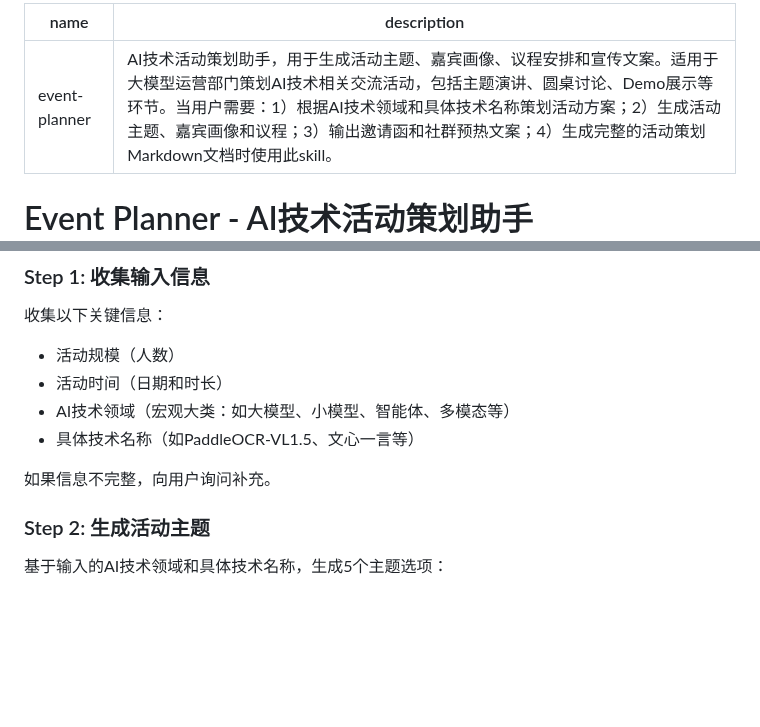
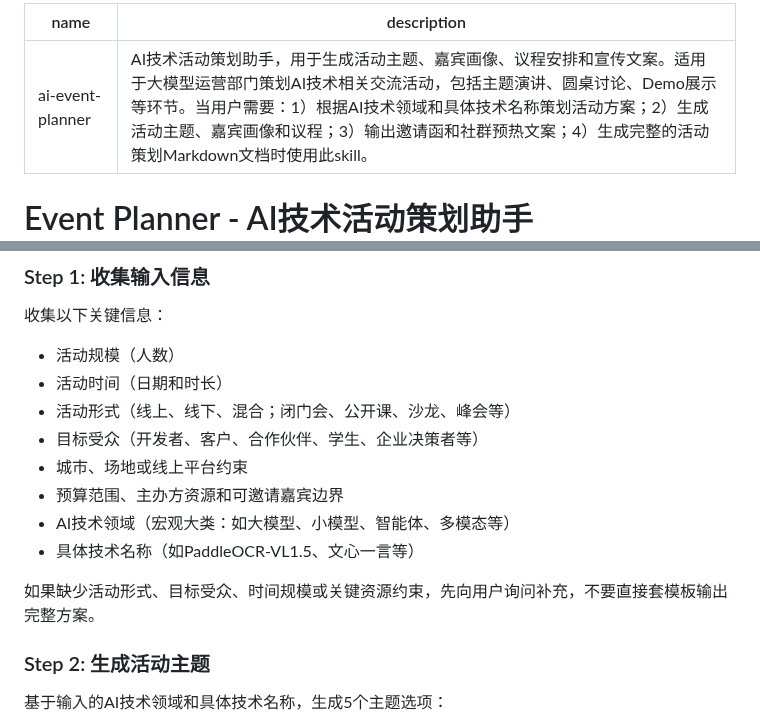
Before and after one commit to AgenticAIPlan/AgenticAISkills, a Markdown page: skills/ai-event-planner/SKILL.md, 2 parts joined by grey strips. Rendered like a GitHub page; blank space fills up the shorter version.

Commit message:
Align AI event planner skill metadata

```diff
--- a/skills/ai-event-planner/SKILL.md
+++ b/skills/ai-event-planner/SKILL.md
@@ -1,5 +1,5 @@
 ---
-name: event-planner
+name: ai-event-planner
 description: AI技术活动策划助手，用于生成活动主题、嘉宾画像、议程安排和宣传文案。适用于大模型运营部门策划AI技术相关交流活动，包括主题演讲、圆桌讨论、Demo展示等环节。当用户需要：1）根据AI技术领域和具体技术名称策划活动方案；2）生成活动主题、嘉宾画像和议程；3）输出邀请函和社群预热文案；4）生成完整的活动策划Markdown文档时使用此skill。
 ---
 
@@ -16,10 +16,14 @@ description: AI技术活动策划助手，用于生成活动主题、嘉宾画
 收集以下关键信息：
 - 活动规模（人数）
 - 活动时间（日期和时长）
+- 活动形式（线上、线下、混合；闭门会、公开课、沙龙、峰会等）
+- 目标受众（开发者、客户、合作伙伴、学生、企业决策者等）
+- 城市、场地或线上平台约束
+- 预算范围、主办方资源和可邀请嘉宾边界
 - AI技术领域（宏观大类：如大模型、小模型、智能体、多模态等）
 - 具体技术名称（如PaddleOCR-VL1.5、文心一言等）
 
-如果信息不完整，向用户询问补充。
+如果缺少活动形式、目标受众、时间规模或关键资源约束，先向用户询问补充，不要直接套模板输出完整方案。
 
 ### Step 2: 生成活动主题
 
```
